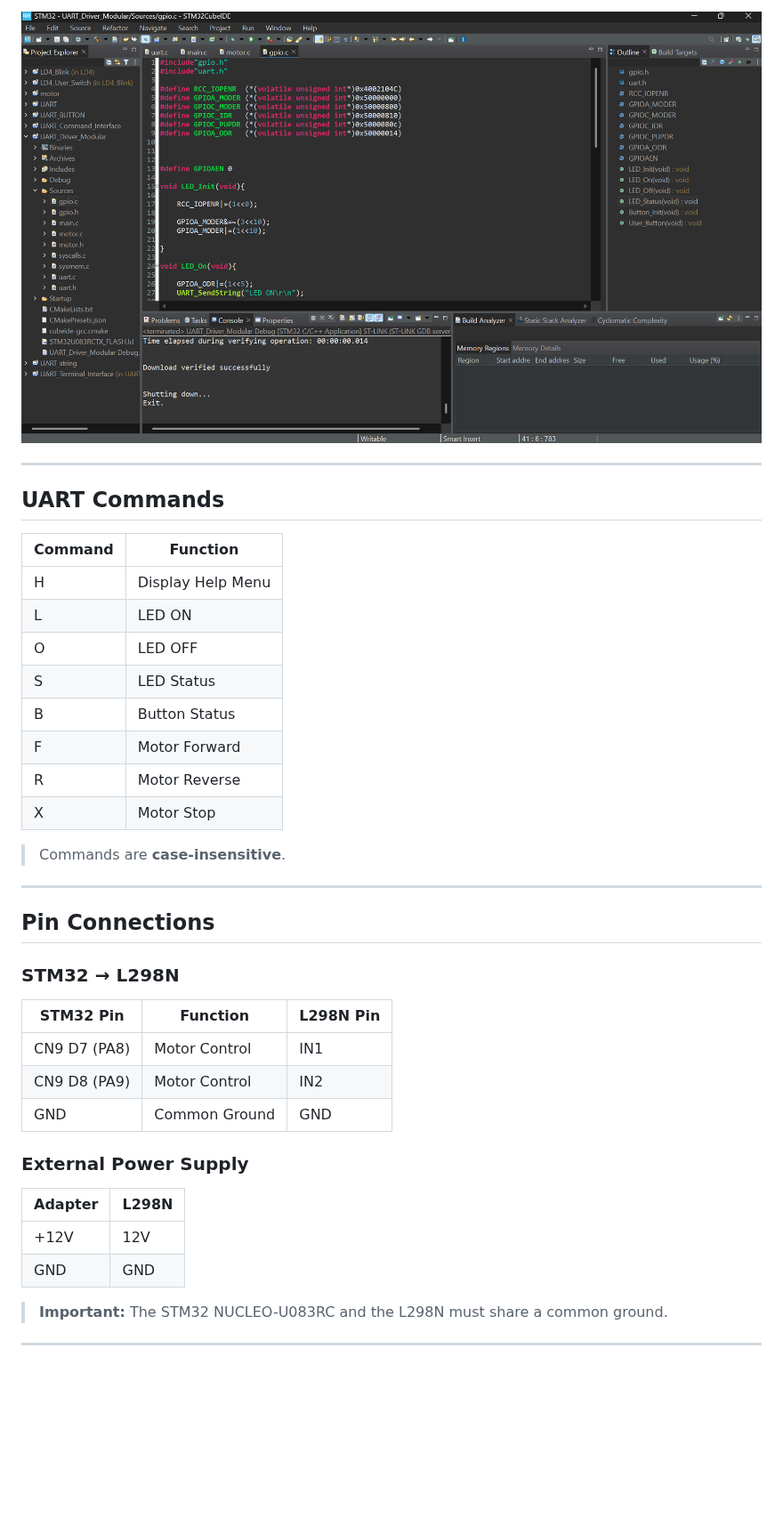
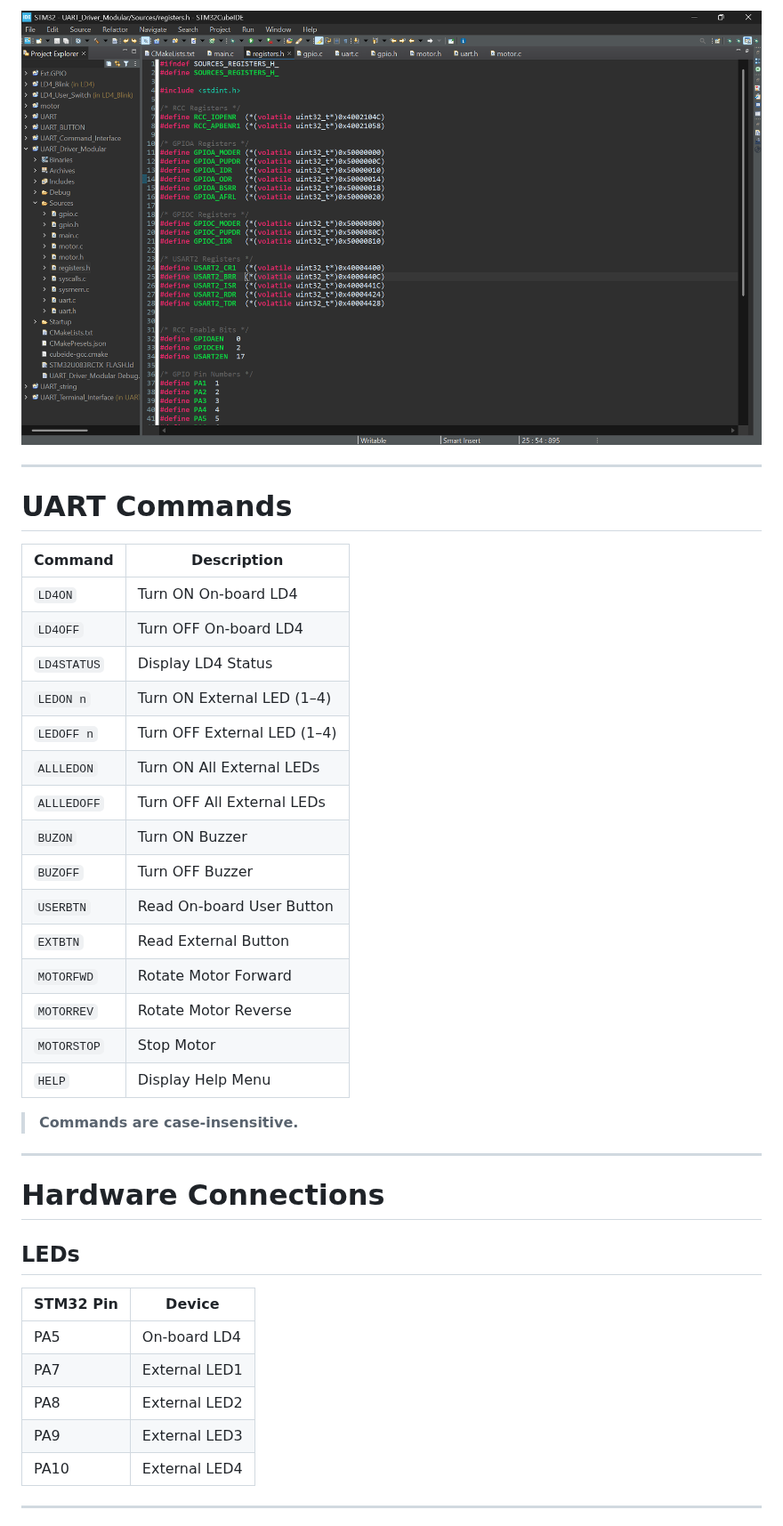
Before and after one commit to siliconscripter-18/STM32U083RC, a Markdown page: UART_GPIO_MOTOR_v1/README.md, the part around one of its changes. Shown at 89% size. Rendered like a GitHub page; pictures changed too: UART_GPIO_MOTOR_v1/Images/cubeide_project.png; blank space fills up the shorter version.

```diff
--- a/UART_GPIO_MOTOR_v1/README.md
+++ b/UART_GPIO_MOTOR_v1/README.md
@@ -69,41 +81,41 @@ All peripheral configuration is implemented using **direct register programming*
 
 ---
 
-## UART Commands
+# UART Commands
 
-| Command | Function          |
-| ------- | ----------------- |
-| H       | Display Help Menu |
-| L       | LED ON            |
-| O       | LED OFF           |
-| S       | LED Status        |
-| B       | Button Status     |
-| F       | Motor Forward     |
-| R       | Motor Reverse     |
-| X       | Motor Stop        |
+| Command | Description |
+|----------|-------------|
+| `LD4ON` | Turn ON On-board LD4 |
+| `LD4OFF` | Turn OFF On-board LD4 |
+| `LD4STATUS` | Display LD4 Status |
+| `LEDON n` | Turn ON External LED (1–4) |
+| `LEDOFF n` | Turn OFF External LED (1–4) |
+| `ALLLEDON` | Turn ON All External LEDs |
+| `ALLLEDOFF` | Turn OFF All External LEDs |
+| `BUZON` | Turn ON Buzzer |
+| `BUZOFF` | Turn OFF Buzzer |
+| `USERBTN` | Read On-board User Button |
+| `EXTBTN` | Read External Button |
+| `MOTORFWD` | Rotate Motor Forward |
+| `MOTORREV` | Rotate Motor Reverse |
+| `MOTORSTOP` | Stop Motor |
+| `HELP` | Display Help Menu |
 
-> Commands are **case-insensitive**.
+> **Commands are case-insensitive.**
 
 ---
 
-## Pin Connections
+# Hardware Connections
 
-### STM32 → L298N
+## LEDs
 
-| STM32 Pin    | Function      | L298N Pin |
-| ------------ | ------------- | --------- |
-| CN9 D7 (PA8) | Motor Control | IN1       |
-| CN9 D8 (PA9) | Motor Control | IN2       |
-| GND          | Common Ground | GND       |
-
-### External Power Supply
-
-| Adapter | L298N |
-| ------- | ----- |
-| +12V    | 12V   |
-| GND     | GND   |
-
-> **Important:** The STM32 NUCLEO-U083RC and the L298N must share a common ground.
+| STM32 Pin | Device |
+|-----------|--------|
+| PA5 | On-board LD4 |
+| PA7 | External LED1 |
+| PA8 | External LED2 |
+| PA9 | External LED3 |
+| PA10 | External LED4 |
 
 ---
 
```
Also changed, not shown: other parts of UART_GPIO_MOTOR_v1/README.md (+116 -51 lines), UART_GPIO_MOTOR_v1/Images/command_interface.png (added), UART_GPIO_MOTOR_v1/Images/help_menu.png, UART_GPIO_MOTOR_v1/Images/led_button_demo.png (deleted), UART_GPIO_MOTOR_v1/Images/motor_control.png, 10 other files.
